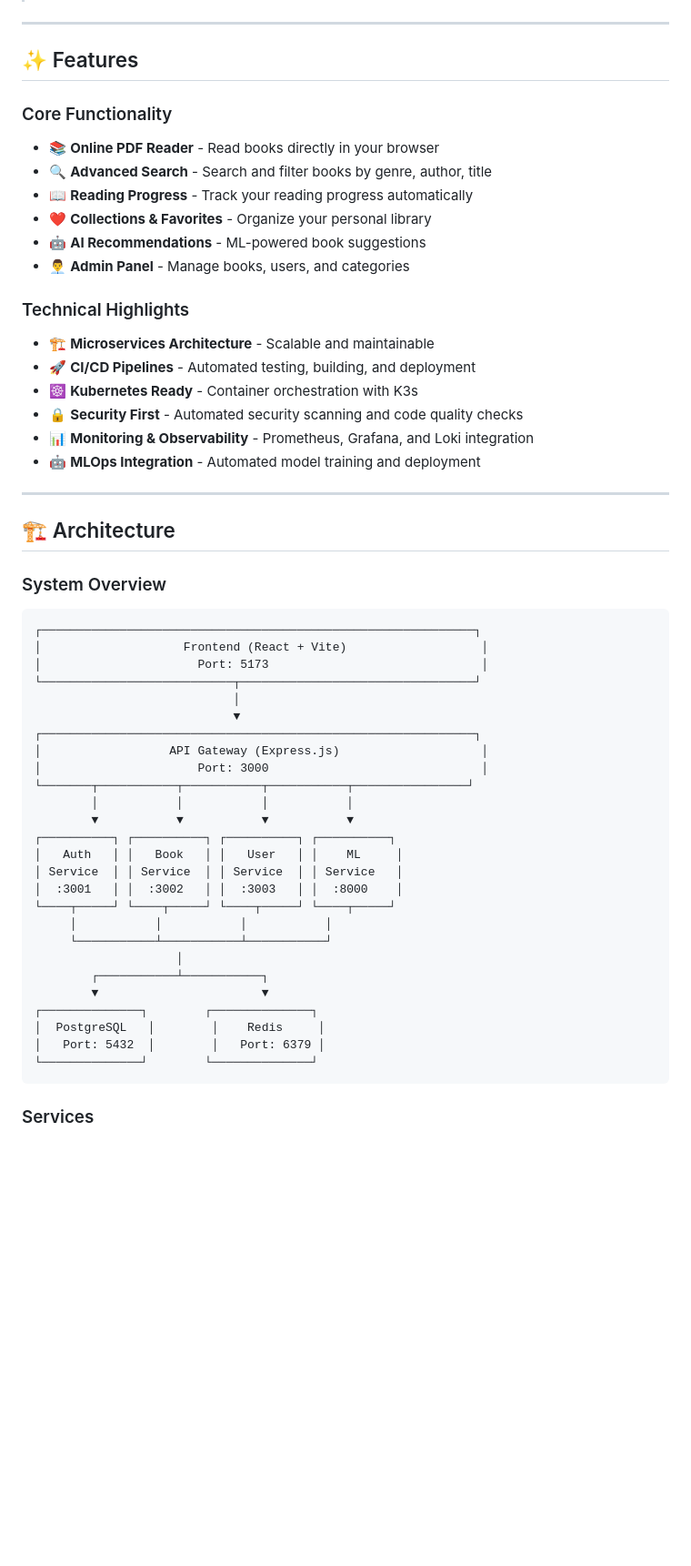
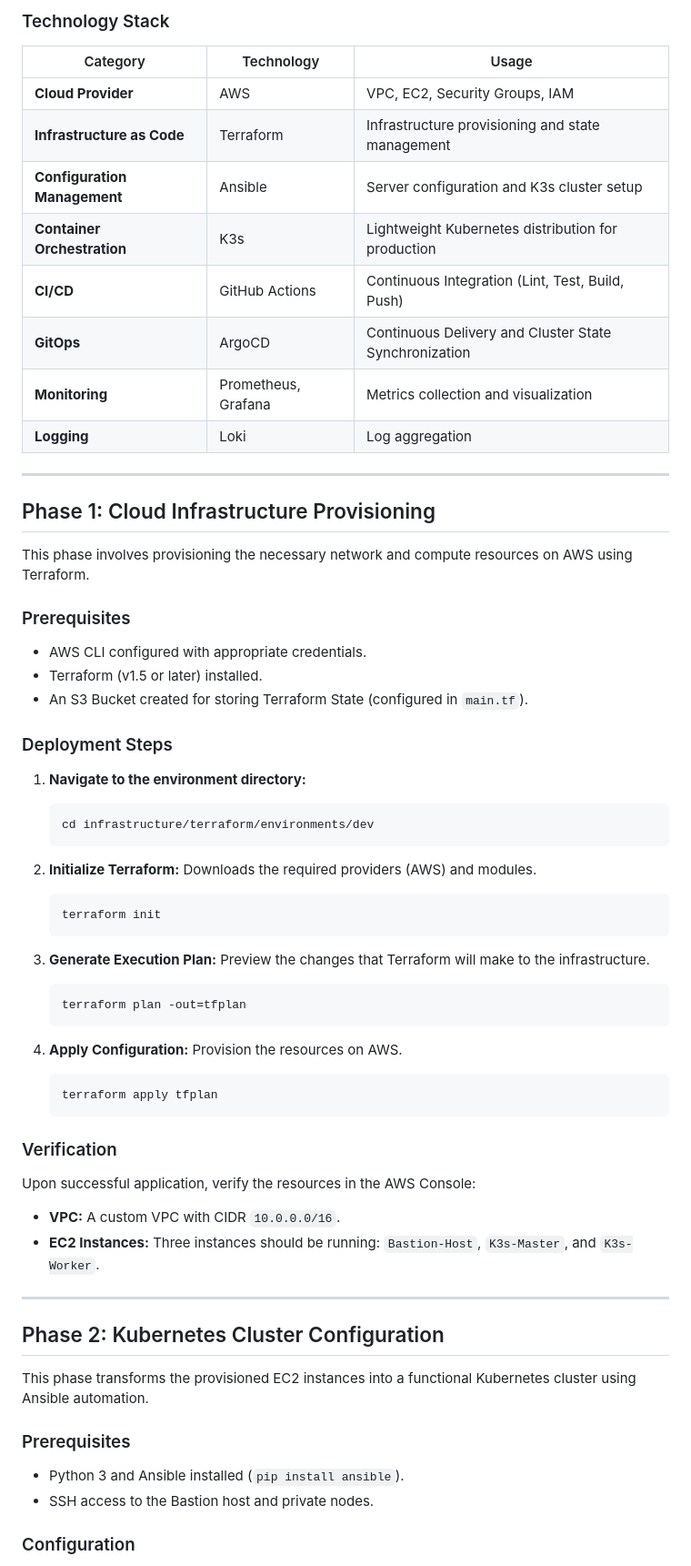
Before and after one commit to votrung654/EShelf, a Markdown page: README.md, the part around one of its changes. Shown at 91% size. GitHub-like rendering; blank space fills up the shorter version.

````diff
--- a/README.md
+++ b/README.md
@@ -28,58 +37,66 @@
+### Technology Stack
+
+| Category | Technology | Usage |
+|----------|------------|-------|
+| **Cloud Provider** | AWS | VPC, EC2, Security Groups, IAM |
+| **Infrastructure as Code** | Terraform | Infrastructure provisioning and state management |
+| **Configuration Management** | Ansible | Server configuration and K3s cluster setup |
+| **Container Orchestration** | K3s | Lightweight Kubernetes distribution for production |
+| **CI/CD** | GitHub Actions | Continuous Integration (Lint, Test, Build, Push) |
+| **GitOps** | ArgoCD | Continuous Delivery and Cluster State Synchronization |
+| **Monitoring** | Prometheus, Grafana | Metrics collection and visualization |
+| **Logging** | Loki | Log aggregation |
 
 ---
 
-## ✨ Features
+## Phase 1: Cloud Infrastructure Provisioning
 
-### Core Functionality
-- 📚 **Online PDF Reader** - Read books directly in your browser
-- 🔍 **Advanced Search** - Search and filter books by genre, author, title
-- 📖 **Reading Progress** - Track your reading progress automatically
-- ❤️ **Collections & Favorites** - Organize your personal library
-- 🤖 **AI Recommendations** - ML-powered book suggestions
-- 👨‍💼 **Admin Panel** - Manage books, users, and categories
+This phase involves provisioning the necessary network and compute resources on AWS using Terraform.
 
-### Technical Highlights
-- 🏗️ **Microservices Architecture** - Scalable and maintainable
-- 🚀 **CI/CD Pipelines** - Automated testing, building, and deployment
-- ☸️ **Kubernetes Ready** - Container orchestration with K3s
-- 🔒 **Security First** - Automated security scanning and code quality checks
-- 📊 **Monitoring & Observability** - Prometheus, Grafana, and Loki integration
-- 🤖 **MLOps Integration** - Automated model training and deployment
+### Prerequisites
+- AWS CLI configured with appropriate credentials.
+- Terraform (v1.5 or later) installed.
+- An S3 Bucket created for storing Terraform State (configured in `main.tf`).
+
+### Deployment Steps
+
+1.  **Navigate to the environment directory:**
+    ```bash
+    cd infrastructure/terraform/environments/dev
+    ```
+
+2.  **Initialize Terraform:**
+    Downloads the required providers (AWS) and modules.
+    ```bash
+    terraform init
+    ```
+
+3.  **Generate Execution Plan:**
+    Preview the changes that Terraform will make to the infrastructure.
+    ```bash
+    terraform plan -out=tfplan
+    ```
+
+4.  **Apply Configuration:**
+    Provision the resources on AWS.
+    ```bash
+    terraform apply tfplan
+    ```
+
+### Verification
+Upon successful application, verify the resources in the AWS Console:
+- **VPC:** A custom VPC with CIDR `10.0.0.0/16`.
+- **EC2 Instances:** Three instances should be running: `Bastion-Host`, `K3s-Master`, and `K3s-Worker`.
 
 ---
 
-## 🏗️ Architecture
+## Phase 2: Kubernetes Cluster Configuration
 
-### System Overview
+This phase transforms the provisioned EC2 instances into a functional Kubernetes cluster using Ansible automation.
 
-```
-┌─────────────────────────────────────────────────────────────┐
-│                    Frontend (React + Vite)                   │
-│                      Port: 5173                              │
-└───────────────────────────┬─────────────────────────────────┘
-                            │
-                            ▼
-┌─────────────────────────────────────────────────────────────┐
-│                  API Gateway (Express.js)                    │
-│                      Port: 3000                              │
-└───────┬───────────┬───────────┬───────────┬────────────────┘
-        │           │           │           │
-        ▼           ▼           ▼           ▼
-┌──────────┐ ┌──────────┐ ┌──────────┐ ┌──────────┐
-│   Auth   │ │   Book   │ │   User   │ │    ML     │
-│ Service  │ │ Service  │ │ Service  │ │ Service   │
-│  :3001   │ │  :3002   │ │  :3003   │ │  :8000    │
-└────┬─────┘ └────┬─────┘ └────┬─────┘ └────┬─────┘
-     │           │           │           │
-     └───────────┴───────────┴───────────┘
-                    │
-        ┌───────────┴───────────┐
-        ▼                       ▼
-┌──────────────┐        ┌──────────────┐
-│  PostgreSQL   │        │    Redis     │
-│   Port: 5432  │        │   Port: 6379 │
-└──────────────┘        └──────────────┘
-```
+### Prerequisites
+- Python 3 and Ansible installed (`pip install ansible`).
+- SSH access to the Bastion host and private nodes.
 
-### Services
+### Configuration
 
````
Also changed, not shown: other parts of README.md (+132 -228 lines).
